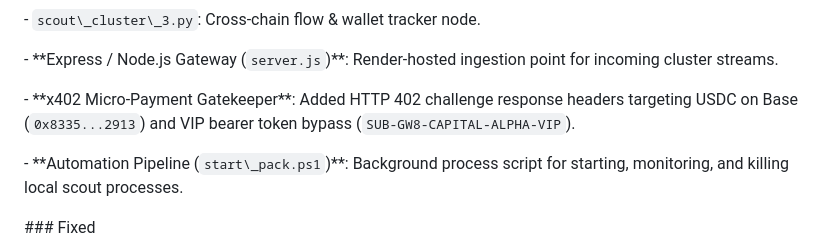
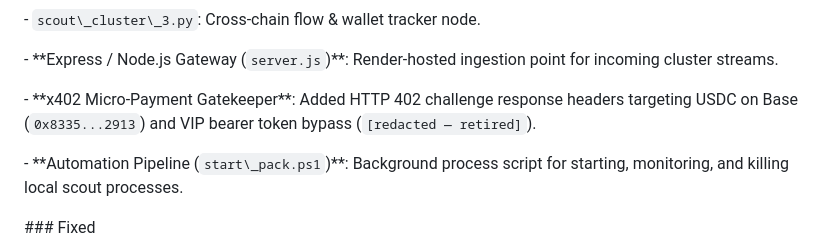
Before and after one commit to GrayWolf8-creator/micro-saas-agent, a Markdown page: CHANGELOG.md, the part around the change. Drawn GitHub-style.

Commit message:
CHANGELOG: redact retired VIP token

```diff
--- a/CHANGELOG.md
+++ b/CHANGELOG.md
@@ -78,7 +78,7 @@ All notable changes, architectural updates, and deployment milestones for the Sc
 
 \- \*\*Express / Node.js Gateway (`server.js`)\*\*: Render-hosted ingestion point for incoming cluster streams.
 
-\- \*\*x402 Micro-Payment Gatekeeper\*\*: Added HTTP 402 challenge response headers targeting USDC on Base (`0x8335...2913`) and VIP bearer token bypass (`SUB-GW8-CAPITAL-ALPHA-VIP`).
+\- \*\*x402 Micro-Payment Gatekeeper\*\*: Added HTTP 402 challenge response headers targeting USDC on Base (`0x8335...2913`) and VIP bearer token bypass (`[redacted — retired]`).
 
 \- \*\*Automation Pipeline (`start\_pack.ps1`)\*\*: Background process script for starting, monitoring, and killing local scout processes.
 
```
